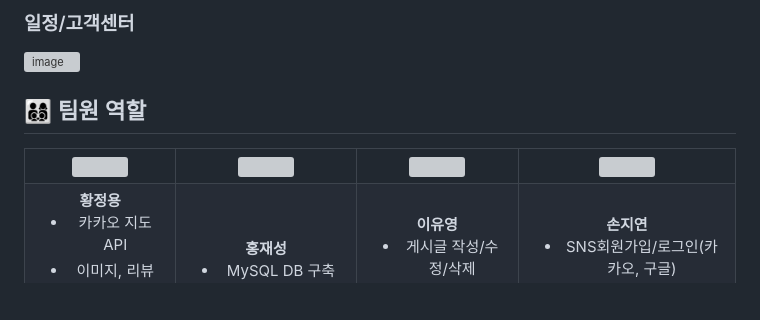
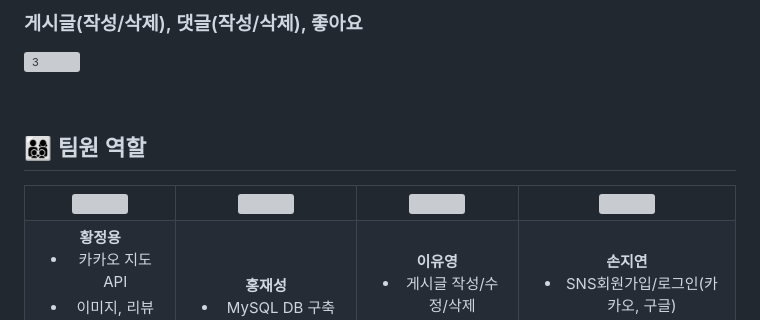
Before and after one commit to 2023-SMHRD-SW-Fullstack-1/RoadCart, a Markdown page: README.md, the part around the change printed below. Drawn GitHub-style; blank space fills up the shorter version; grey boxes are pictures that could not be loaded.

Commit message:
Update README.md
수정중

```diff
--- a/README.md
+++ b/README.md
@@ -107,7 +109,8 @@
 <br>
 
-### 일정/고객센터
-![image](https://user-images.githubusercontent.com/25995055/178401150-861f0e93-0f40-4fae-98c1-2099bf513c8d.png)
+### 게시글(작성/삭제), 댓글(작성/삭제), 좋아요
+![3](https://github.com/2023-SMHRD-SW-Fullstack-1/RoadCart/assets/85126711/bb823919-23b1-413a-949b-79ccf019ddee)
+
 <br>
 
 ## 👨‍👩‍👦‍👦 팀원 역할
```
Also changed, not shown: other parts of README.md (+8 -6 lines).
